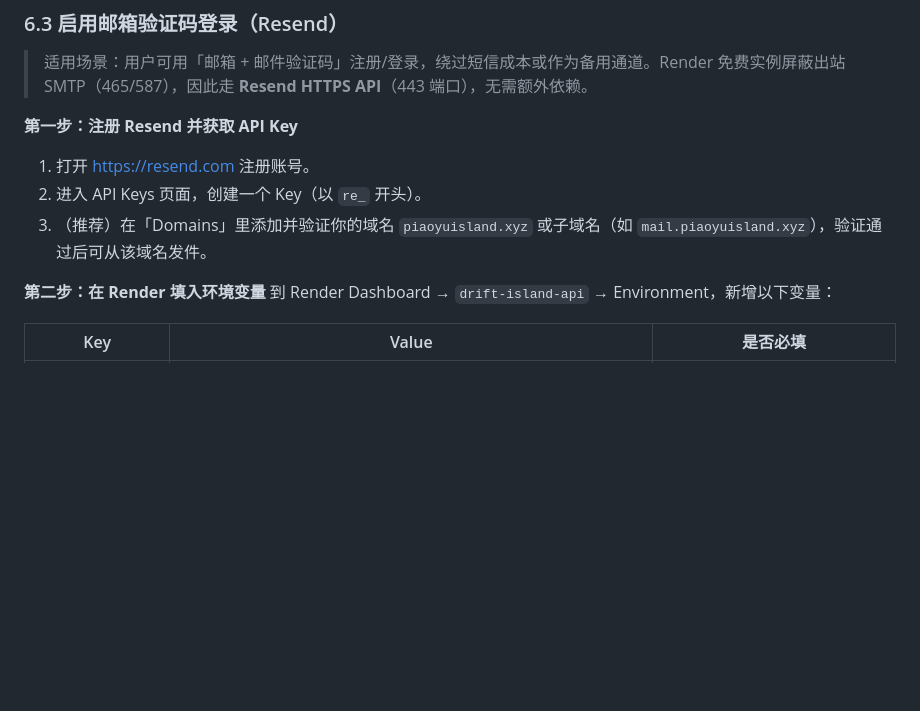
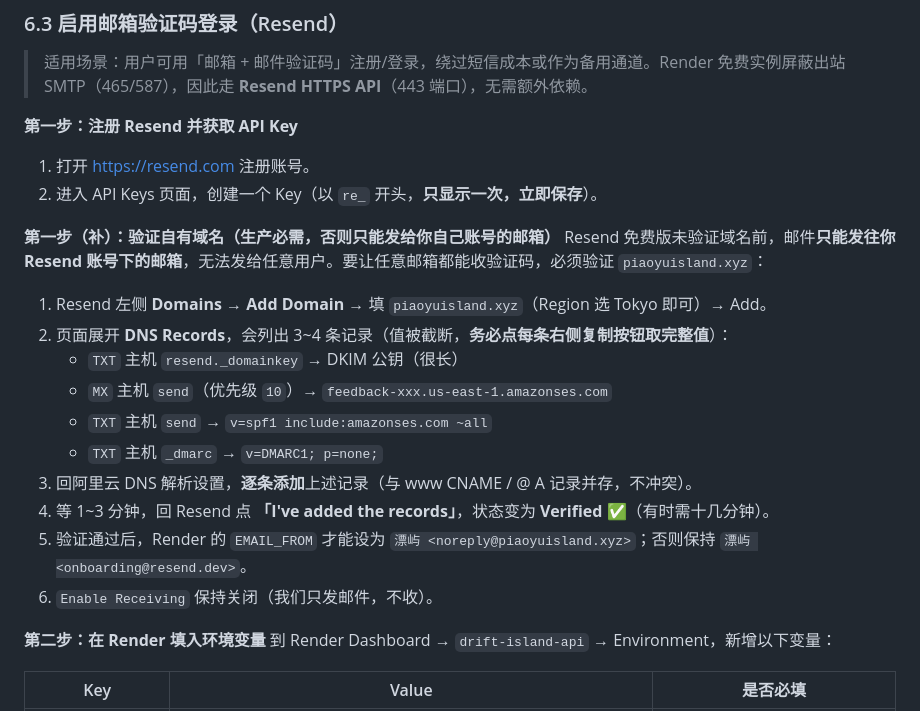
Before and after one commit to Lisben99/piaoyu-drift-island, a Markdown page: DEPLOYMENT.md, the part around the change. Drawn GitHub-style; blank space fills up the shorter version.

Commit message:
docs: 补充 DEPLOYMENT.md §6.3 Resend 自有域名验证详细步骤（已实测通过）

```diff
--- a/DEPLOYMENT.md
+++ b/DEPLOYMENT.md
@@ -190,8 +190,21 @@ npm start                             # = node src/index.js
 
 **第一步：注册 Resend 并获取 API Key**
 1. 打开 https://resend.com 注册账号。
-2. 进入 API Keys 页面，创建一个 Key（以 `re_` 开头）。
-3. （推荐）在「Domains」里添加并验证你的域名 `piaoyuisland.xyz` 或子域名（如 `mail.piaoyuisland.xyz`），验证通过后可从该域名发件。
+2. 进入 API Keys 页面，创建一个 Key（以 `re_` 开头，**只显示一次，立即保存**）。
+
+**第一步（补）：验证自有域名（生产必需，否则只能发给你自己账号的邮箱）**
+Resend 免费版未验证域名前，邮件**只能发往你 Resend 账号下的邮箱**，无法发给任意用户。要让任意邮箱都能收验证码，必须验证 `piaoyuisland.xyz`：
+
+1. Resend 左侧 **Domains** → **Add Domain** → 填 `piaoyuisland.xyz`（Region 选 Tokyo 即可）→ Add。
+2. 页面展开 **DNS Records**，会列出 3~4 条记录（值被截断，**务必点每条右侧复制按钮取完整值**）：
+   - `TXT` 主机 `resend._domainkey` → DKIM 公钥（很长）
+   - `MX` 主机 `send`（优先级 `10`）→ `feedback-xxx.us-east-1.amazonses.com`
+   - `TXT` 主机 `send` → `v=spf1 include:amazonses.com ~all`
+   - `TXT` 主机 `_dmarc` → `v=DMARC1; p=none;`
+3. 回阿里云 DNS 解析设置，**逐条添加**上述记录（与 www CNAME / @ A 记录并存，不冲突）。
+4. 等 1~3 分钟，回 Resend 点 **「I've added the records」**，状态变为 **Verified** ✅（有时需十几分钟）。
+5. 验证通过后，Render 的 `EMAIL_FROM` 才能设为 `漂屿 <noreply@piaoyuisland.xyz>`；否则保持 `漂屿 <onboarding@resend.dev>`。
+6. `Enable Receiving` 保持关闭（我们只发邮件，不收）。
 
 **第二步：在 Render 填入环境变量**
 到 Render Dashboard → `drift-island-api` → Environment，新增以下变量：
```
